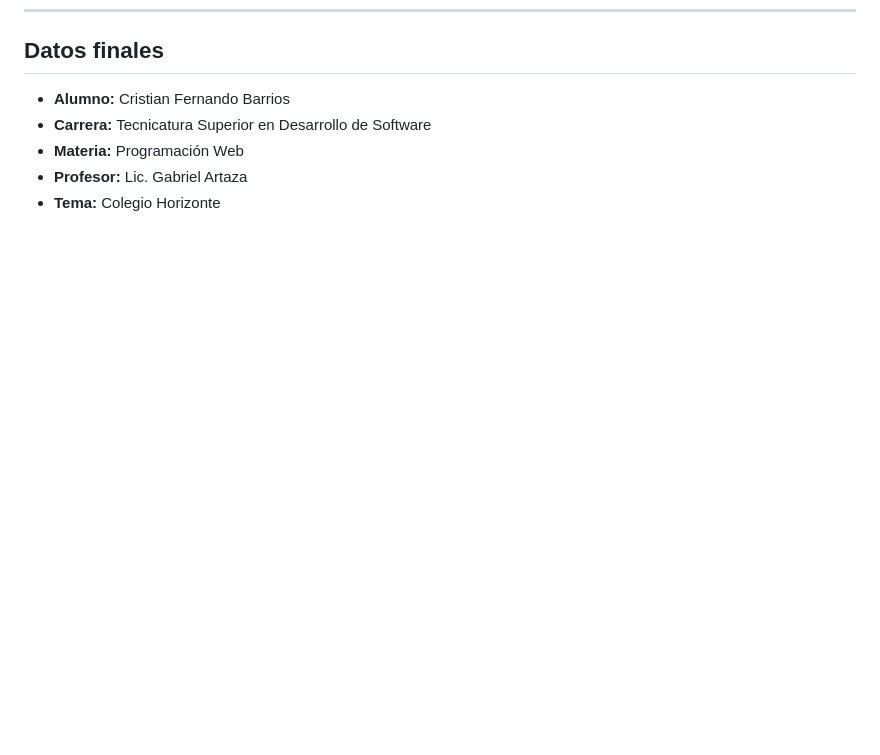
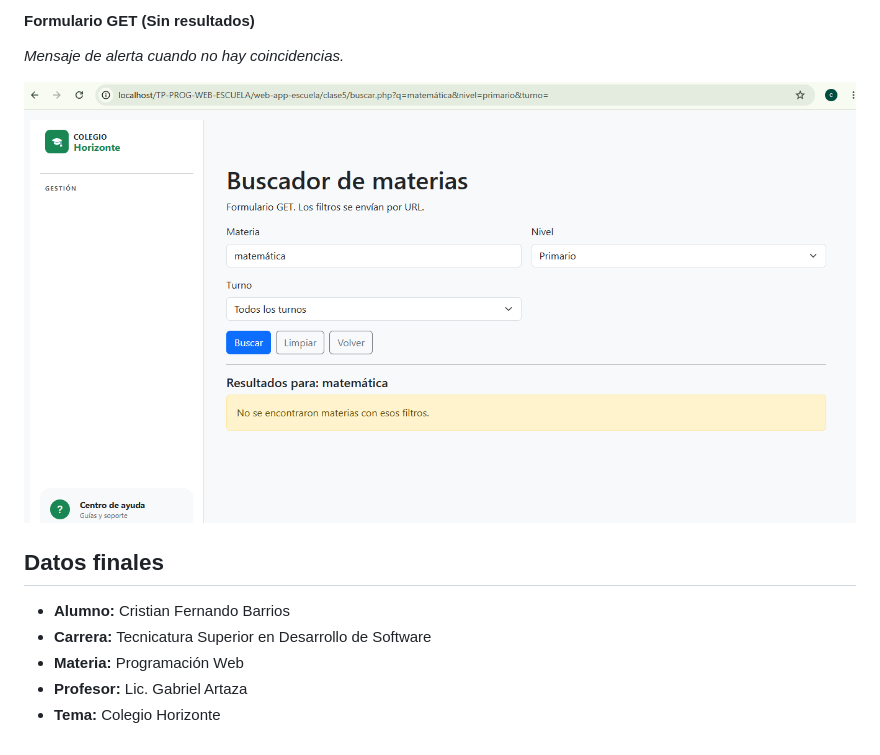
Before and after one commit to CristianFernando88/TP-PROG-WEB-ESCUELA, a Markdown page: README.md, the part around one of its changes. Rendered like a GitHub page; pictures changed too: web-app-escuela/assets/img/buscador-clase5-sin-exito.png (added); folded sections open; blank space fills up the shorter version.

Commit message:
docs(readme): agregar seccion Clase 5 con capturas de evidencia

```diff
--- a/README.md
+++ b/README.md
@@ -182,3 +248,10 @@ El archivo `web-app-escuela/.env` está excluido de Git mediante `.gitignore`. N
+#### Formulario GET (Sin resultados)
+*Mensaje de alerta cuando no hay coincidencias.*
+
+![Buscador GET sin resultados](/web-app-escuela/assets/img/buscador-clase5-sin-exito.png)
+
+</details>
+
 ## Datos finales
 
 - **Alumno:** Cristian Fernando Barrios
```
Also changed, not shown: other parts of README.md (+66 -0 lines), web-app-escuela/assets/img/buscador-clase5.png (added), web-app-escuela/assets/img/form-contacto-exito.png (added), web-app-escuela/assets/img/index-clase-5.png (added), web-app-escuela/assets/img/prueba-xss.png (added), 1 other file.
